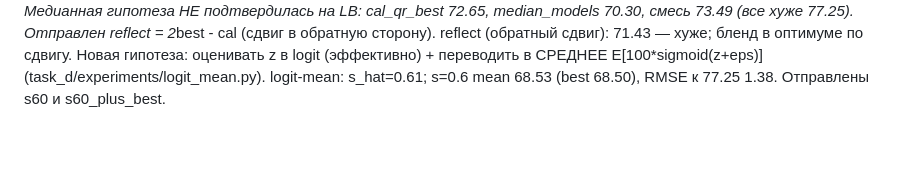
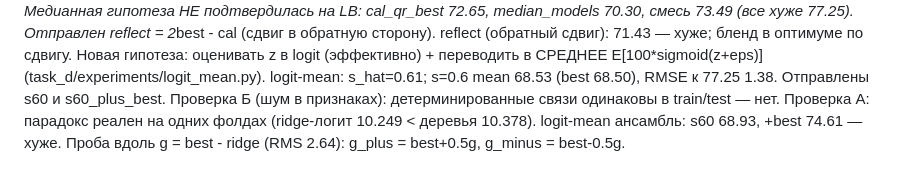
Before and after one commit to GAGAMIX228/my-project, a Markdown page: NOTES.md, the part around the change. Rendered like a GitHub page; blank space fills up the shorter version.

Commit message:
Task D: feature-relation and fold-paradox checks; sharpening-direction probe
Co-Authored-By: Claude Opus 5.5 <noreply@anthropic.com>
Claude-Session: https://claude.ai/code/session_01FXwVeiq45QoespFFxXWAgP

```diff
--- a/NOTES.md
+++ b/NOTES.md
@@ -102,3 +102,7 @@ QuantReg logit: a=0.068, b=0.980. Отправлены cal_qr_best, median_model
 reflect (обратный сдвиг): 71.43 — хуже; бленд в оптимуме по сдвигу.
 Новая гипотеза: оценивать z в logit (эффективно) + переводить в СРЕДНЕЕ E[100*sigmoid(z+eps)] (task_d/experiments/logit_mean.py).
 logit-mean: s_hat=0.61; s=0.6 mean 68.53 (best 68.50), RMSE к 77.25 1.38. Отправлены s60 и s60_plus_best.
+Проверка Б (шум в признаках): детерминированные связи одинаковы в train/test — нет.
+Проверка А: парадокс реален на одних фолдах (ridge-логит 10.249 < деревья 10.378).
+logit-mean ансамбль: s60 68.93, +best 74.61 — хуже.
+Проба вдоль g = best - ridge (RMS 2.64): g_plus = best+0.5g, g_minus = best-0.5g.
```
